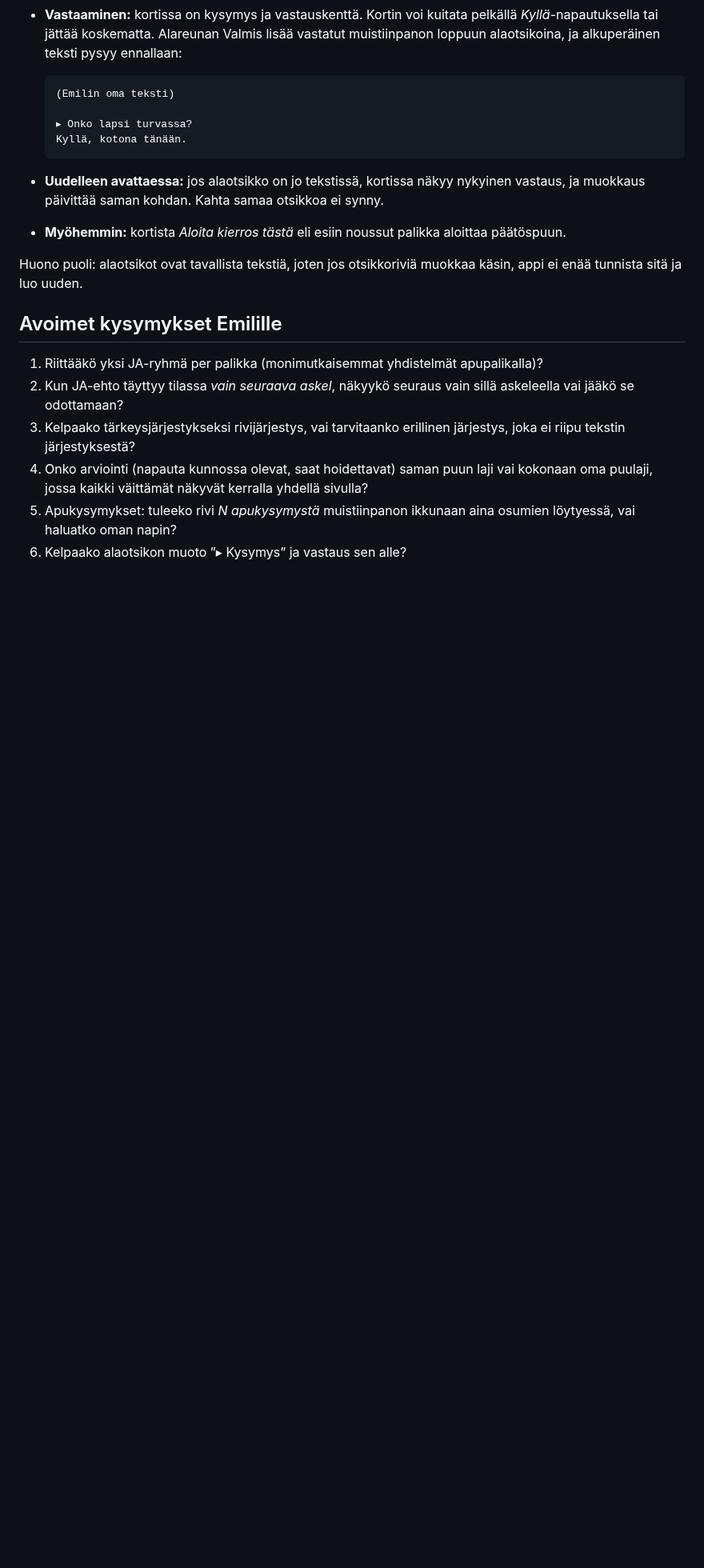
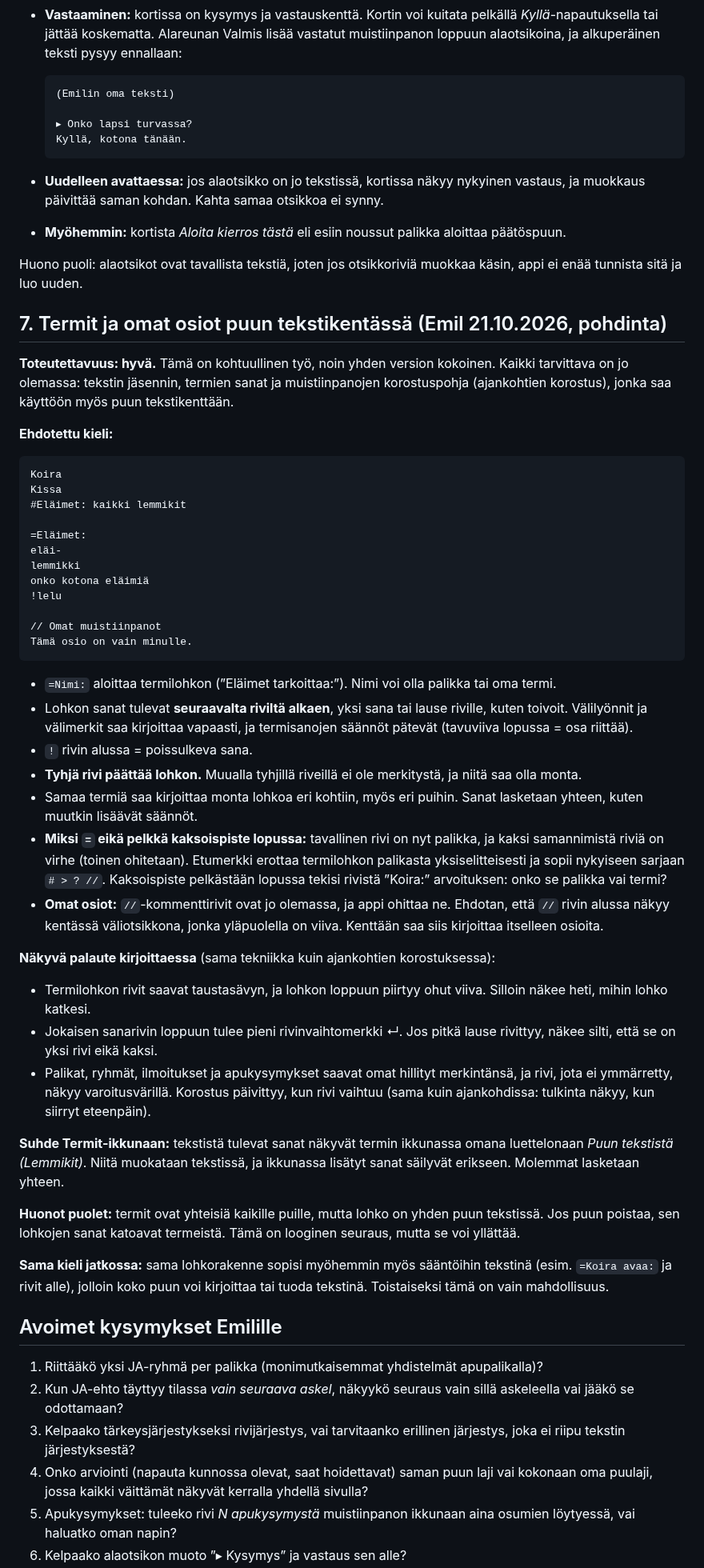
Before and after one commit to Kasibanaani/P-iv-kartta, a Markdown page: paatospuu/POHDINTA-ehdot.md, the part around one of its changes. Shown at 80% size. Rendered like a GitHub page; blank space fills up the shorter version.

Commit message:
Päätöspuu: pohdinta termeistä ja omista osioista puun tekstikentässä
Co-Authored-By: Claude Opus 5.5 (1M context) <noreply@anthropic.com>
Claude-Session: https://claude.ai/code/session_01ViBAnEPk2SyMcADQrsgpFN

````diff
--- a/paatospuu/POHDINTA-ehdot.md
+++ b/paatospuu/POHDINTA-ehdot.md
@@ -83,6 +83,46 @@ Ehdotus:
 
 Huono puoli: alaotsikot ovat tavallista tekstiä, joten jos otsikkoriviä muokkaa käsin, appi ei enää tunnista sitä ja luo uuden.
 
+## 7. Termit ja omat osiot puun tekstikentässä (Emil 21.10.2026, pohdinta)
+
+**Toteutettavuus: hyvä.** Tämä on kohtuullinen työ, noin yhden version kokoinen. Kaikki tarvittava on jo olemassa: tekstin jäsennin, termien sanat ja muistiinpanojen korostuspohja (ajankohtien korostus), jonka saa käyttöön myös puun tekstikenttään.
+
+**Ehdotettu kieli:**
+
+```
+Koira
+Kissa
+#Eläimet: kaikki lemmikit
+
+=Eläimet:
+eläi-
+lemmikki
+onko kotona eläimiä
+!lelu
+
+// Omat muistiinpanot
+Tämä osio on vain minulle.
+```
+
+- `=Nimi:` aloittaa termilohkon (”Eläimet tarkoittaa:”). Nimi voi olla palikka tai oma termi.
+- Lohkon sanat tulevat **seuraavalta riviltä alkaen**, yksi sana tai lause riville, kuten toivoit. Välilyönnit ja välimerkit saa kirjoittaa vapaasti, ja termisanojen säännöt pätevät (tavuviiva lopussa = osa riittää).
+- `!` rivin alussa = poissulkeva sana.
+- **Tyhjä rivi päättää lohkon.** Muualla tyhjillä riveillä ei ole merkitystä, ja niitä saa olla monta.
+- Samaa termiä saa kirjoittaa monta lohkoa eri kohtiin, myös eri puihin. Sanat lasketaan yhteen, kuten muutkin lisäävät säännöt.
+- **Miksi `=` eikä pelkkä kaksoispiste lopussa:** tavallinen rivi on nyt palikka, ja kaksi samannimistä riviä on virhe (toinen ohitetaan). Etumerkki erottaa termilohkon palikasta yksiselitteisesti ja sopii nykyiseen sarjaan `# > ? //`. Kaksoispiste pelkästään lopussa tekisi rivistä ”Koira:” arvoituksen: onko se palikka vai termi?
+- **Omat osiot:** `//`-kommenttirivit ovat jo olemassa, ja appi ohittaa ne. Ehdotan, että `//` rivin alussa näkyy kentässä väliotsikkona, jonka yläpuolella on viiva. Kenttään saa siis kirjoittaa itselleen osioita.
+
+**Näkyvä palaute kirjoittaessa** (sama tekniikka kuin ajankohtien korostuksessa):
+- Termilohkon rivit saavat taustasävyn, ja lohkon loppuun piirtyy ohut viiva. Silloin näkee heti, mihin lohko katkesi.
+- Jokaisen sanarivin loppuun tulee pieni rivinvaihtomerkki ↵. Jos pitkä lause rivittyy, näkee silti, että se on yksi rivi eikä kaksi.
+- Palikat, ryhmät, ilmoitukset ja apukysymykset saavat omat hillityt merkintänsä, ja rivi, jota ei ymmärretty, näkyy varoitusvärillä. Korostus päivittyy, kun rivi vaihtuu (sama kuin ajankohdissa: tulkinta näkyy, kun siirryt eteenpäin).
+
+**Suhde Termit-ikkunaan:** tekstistä tulevat sanat näkyvät termin ikkunassa omana luettelonaan *Puun tekstistä (Lemmikit)*. Niitä muokataan tekstissä, ja ikkunassa lisätyt sanat säilyvät erikseen. Molemmat lasketaan yhteen.
+
+**Huonot puolet:** termit ovat yhteisiä kaikille puille, mutta lohko on yhden puun tekstissä. Jos puun poistaa, sen lohkojen sanat katoavat termeistä. Tämä on looginen seuraus, mutta se voi yllättää.
+
+**Sama kieli jatkossa:** sama lohkorakenne sopisi myöhemmin myös sääntöihin tekstinä (esim. `=Koira avaa:` ja rivit alle), jolloin koko puun voi kirjoittaa tai tuoda tekstinä. Toistaiseksi tämä on vain mahdollisuus.
+
 ## Avoimet kysymykset Emilille
 
 1. Riittääkö yksi JA-ryhmä per palikka (monimutkaisemmat yhdistelmät apupalikalla)?
````
Also changed, not shown: other parts of paatospuu/POHDINTA-ehdot.md (+3 -1 lines), paatospuu/TILA.md (+1 -1 lines).
